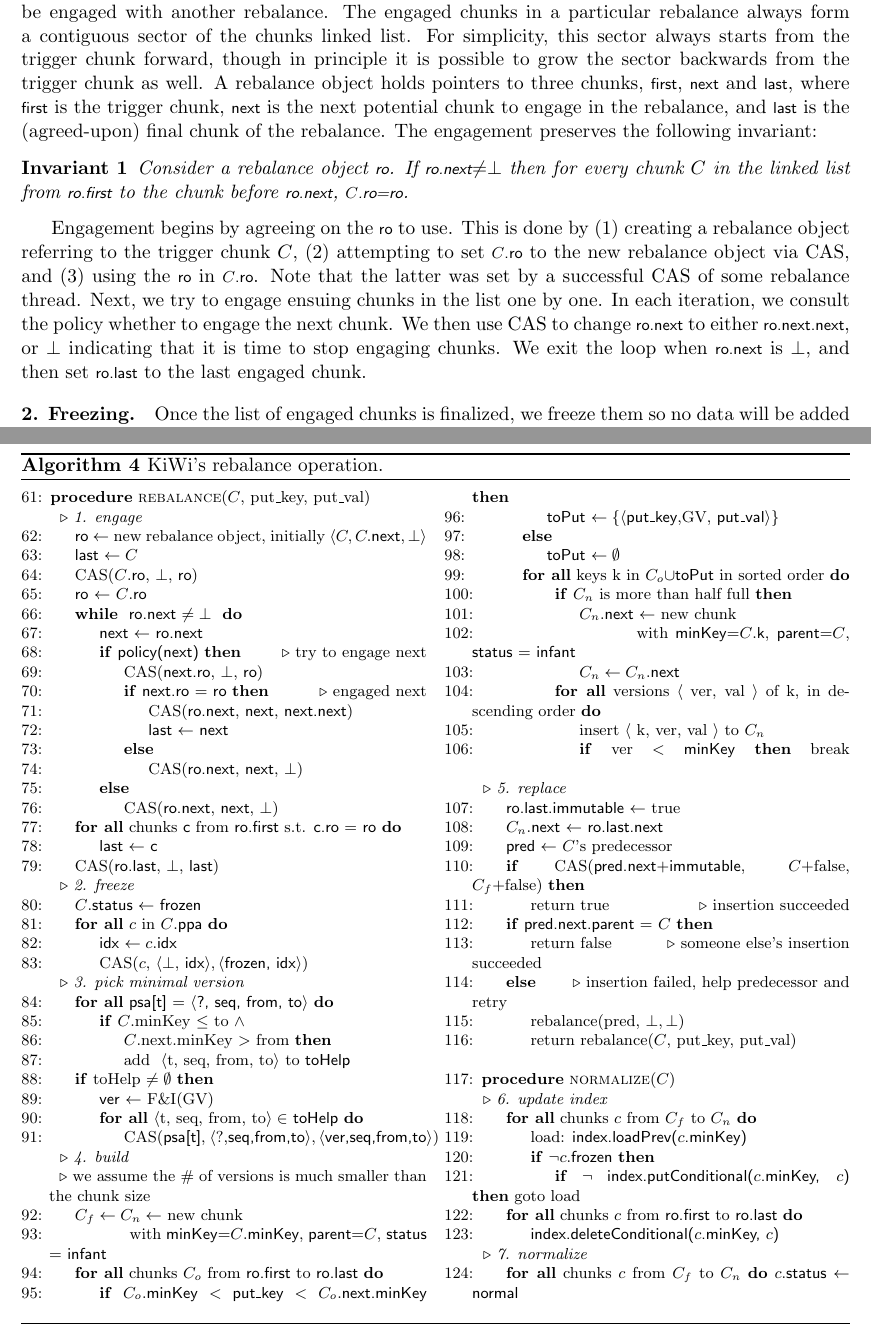
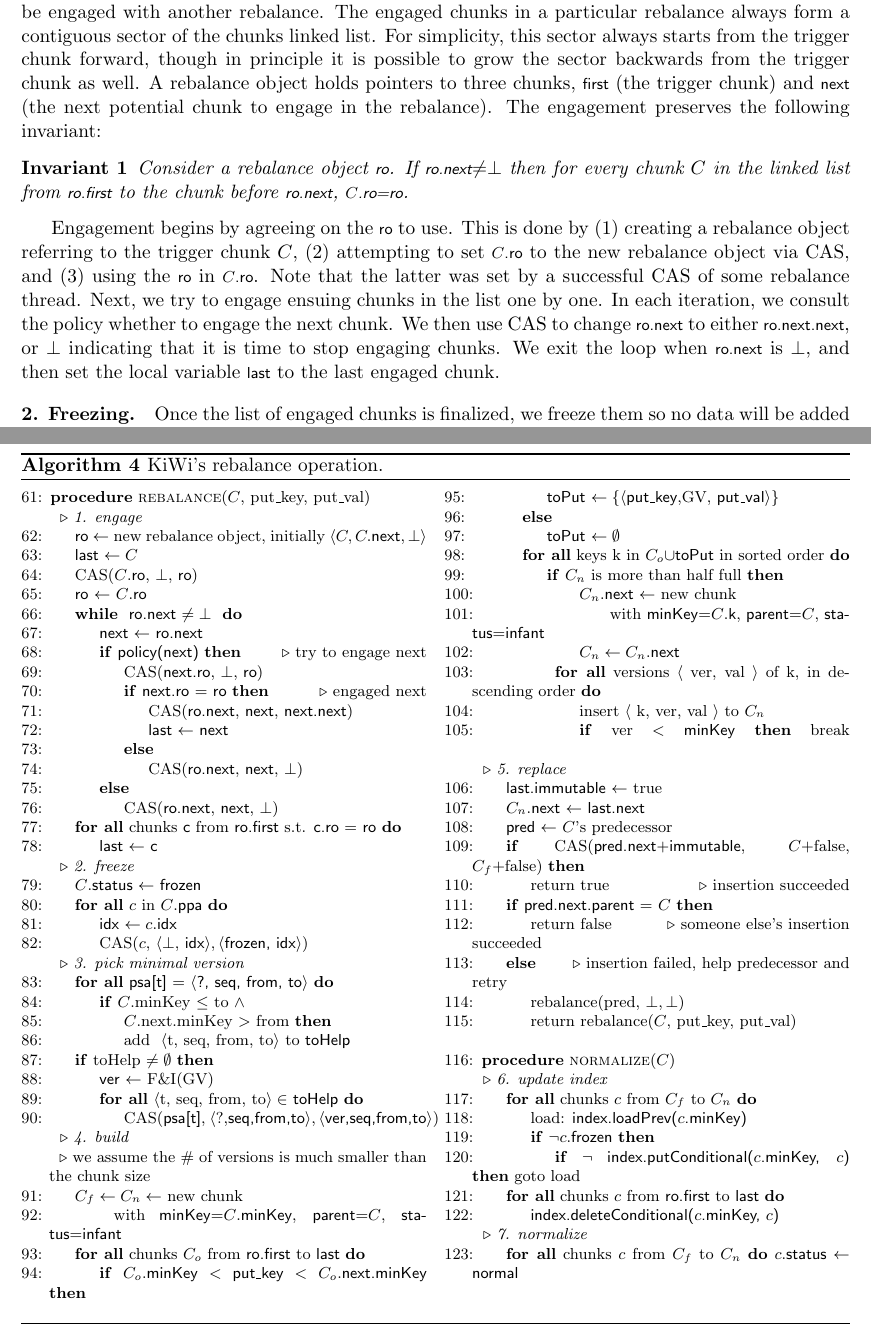
Before and after one commit to iditkeidar/KiWi-PPoPP, a LaTeX document (kiwi-proofs.tex, which reads algorithm1.tex): two parts of pages 8 and 23 of 23, joined at a grey line, cut so that both start at the same text. Compiled offline with pdfLaTeX.

Commit message:
New reference + local var

```diff
--- a/algorithm1.tex
+++ b/algorithm1.tex
@@ -524,7 +524,6 @@ For space limitations we omit the rebalance pseudocode; we now describe the seve
 	\ForAll{chunks \codeF{c} from \codeF{ro.first} s.t. \codeF{c.ro} $=$ \codeF{ro}}
 		\State \codeF{last} $\leftarrow$ \codeF{c}
 	\EndFor
-	\State CAS(\codeF{ro.last}, $\bot$, \codeF{last})
 
 	\LineComment {\em 2. freeze}
 	\State $C$.\codeF{status} $\leftarrow$ \codeF{frozen}
@@ -550,8 +549,8 @@ For space limitations we omit the rebalance pseudocode; we now describe the seve
 	\LineComment {\em 4. build}
 	\LineComment we assume the \# of versions is much smaller than the chunk size
 	\State $C_f \leftarrow C_n \leftarrow$ new chunk
-		\State \hspace{10mm} with \codeF{minKey}=$C$.\codeF{minKey}, \codeF{parent}=$C$, \codeF{status = infant}
-	\ForAll{chunks $C_o$ from \codeF{ro.first} to \codeF{ro.last}}
+		\State \hspace{5mm} with \codeF{minKey}=$C$.\codeF{minKey}, \codeF{parent}=$C$, \codeF{status=infant}
+	\ForAll{chunks $C_o$ from \codeF{ro.first} to \codeF{last}}
 		\If{$C_o$.\codeF{minKey} $<$ \codeF{put\_key} $<$ $C_o$.\codeF{next.minKey}}
 			\State  \codeF{toPut} $\leftarrow \{ \langle$\codeF{put\_key},GV, \codeF{put\_val}$\rangle \}$
 		\Else
@@ -560,8 +559,8 @@ For space limitations we omit the rebalance pseudocode; we now describe the seve
 		\ForAll{keys k in $C_o \cup $\codeF{toPut} in sorted order}
 			\If{$C_n$ is more than half full}
 				\State $C_n$.\codeF{next} $\leftarrow$  new chunk
-					\State \hspace{10mm} with
-					\codeF{minKey}=$C$.\codeF{k}, \codeF{parent}=$C$, \codeF{status = infant}
+					\State \hspace{5mm} with
+					\codeF{minKey}=$C$.\codeF{k}, \codeF{parent}=$C$, \codeF{status=infant}
 				\State $C_n \leftarrow C_n.$\codeF{next}
 			\EndIf
 			\ForAll{versions $\langle$ ver, val $\rangle$ of k, in descending order}
@@ -571,8 +570,8 @@ For space limitations we omit the rebalance pseudocode; we now describe the seve
 		\EndFor
 	\EndFor
 	\LineComment {\em 5. replace}
-	\State \codeF{ro.last.immutable} $\leftarrow$ true
-	\State $C_n$.\codeF{next} $\leftarrow$ \codeF{ro.last.next}
+	\State \codeF{last.immutable} $\leftarrow$ true
+	\State $C_n$.\codeF{next} $\leftarrow$ \codeF{last.next}
 	\State \codeF{pred} $\leftarrow$ $C$'s predecessor
 	\If{CAS(\codeF{pred.next+immutable}, $C$+false, $C_f$+false)}
 		\State return true  \Comment insertion succeeded   \EndIf
@@ -598,7 +597,7 @@ For space limitations we omit the rebalance pseudocode; we now describe the seve
 			\EndIf
 		\EndIf
 	\EndFor
-	\ForAll{chunks $c$ from \codeF{ro.first} to \codeF{ro.last}}
+	\ForAll{chunks $c$ from \codeF{ro.first} to \codeF{last}}
 			\State \codeF{index.deleteConditional($c$.minKey, $c$)}
 	\EndFor
 	\LineComment {\em 7. normalize}
@@ -623,9 +622,11 @@ Once a chunk is engaged in a rebalance it cannot be engaged with another rebalan
 The engaged chunks in a particular rebalance always form a contiguous sector of the chunks linked list.
 For simplicity, this sector always starts from the trigger chunk forward,  though in principle it is possible
 to grow the sector backwards from the trigger chunk as well.
-A rebalance object holds pointers to three chunks, \code{first}, \code{next} and \code{last}, where \code{first} is
-the trigger chunk,  \code{next} is the next potential chunk to engage in the rebalance,
-and \code{last} is the (agreed-upon) final chunk of the rebalance.
+A rebalance object holds pointers to three chunks, \code{first} (the trigger chunk) and \code{next}
+(the next potential chunk to engage in the rebalance).
+%A rebalance object holds pointers to three chunks, \code{first}, \code{next} and \code{last}, where \code{first} is
+%the trigger chunk,  \code{next} is the next potential chunk to engage in the rebalance,
+%and \code{last} is the (agreed-upon) final chunk of the rebalance.
 %, after all the nodes between the trigger chunk and it have been engaged.
 The engagement  preserves the following invariant:
 \begin{invariant}
@@ -645,7 +646,8 @@ Next, we try to engage ensuing chunks in the list one by one.
 In each iteration, we consult the policy whether to engage the next chunk.
 We then use CAS to change \code{ro.next} to either \code{ro.next.next}, or $\bot$ indicating
 that it is time to stop engaging chunks.
-We exit the loop when \code{ro.next} is $\bot$, and then set \code{ro.last}  to  the last engaged chunk.
+We exit the loop when \code{ro.next} is $\bot$, and then set the local variable \code{last}
+to  the last engaged chunk.
 
 
 \paragraph{2. Freezing.}
```
Also changed, not shown: ref.bib (+18 -0 lines), related.tex (+7 -4 lines), algorithm1.tex (10 more changed lines).
